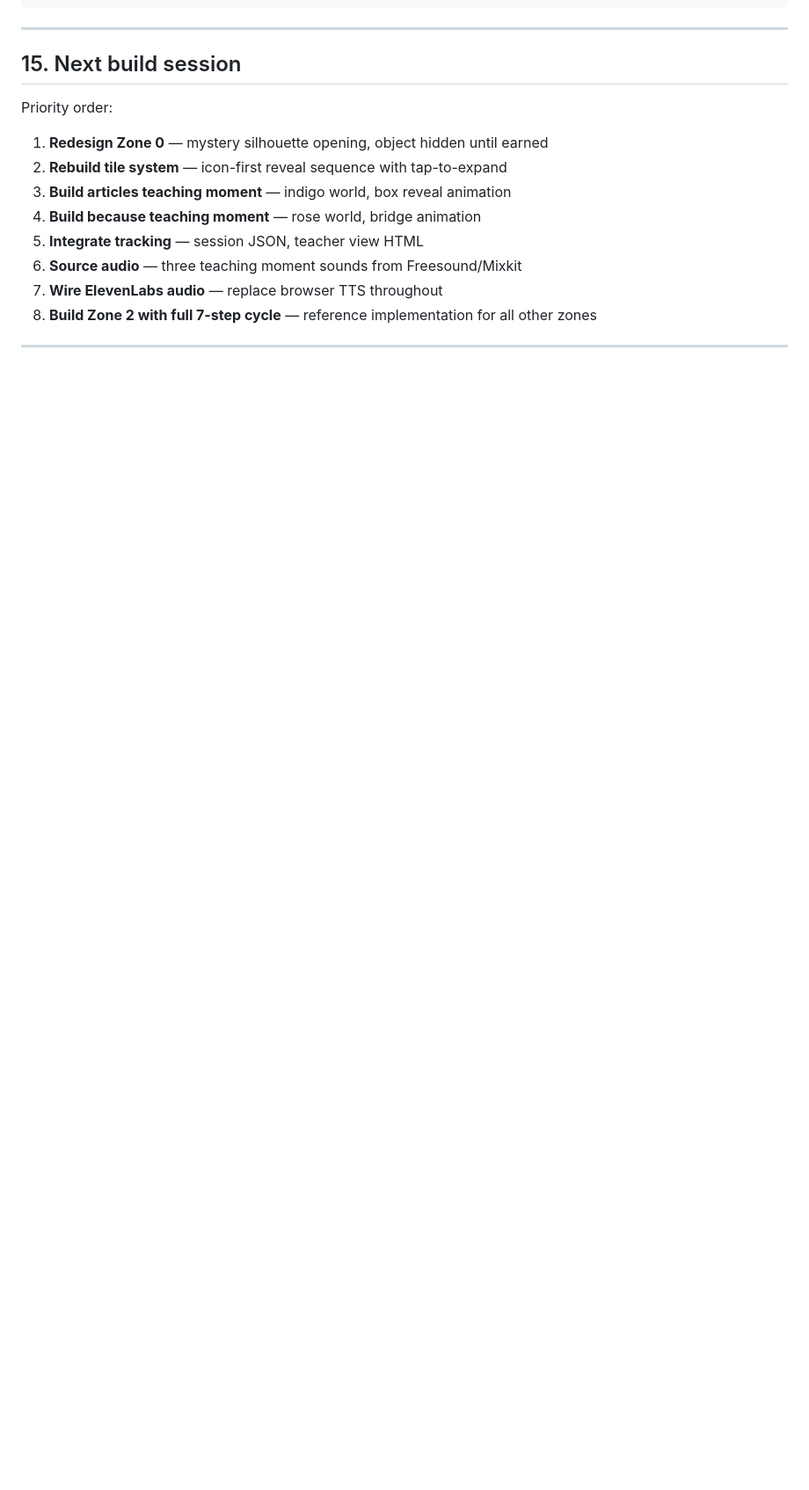
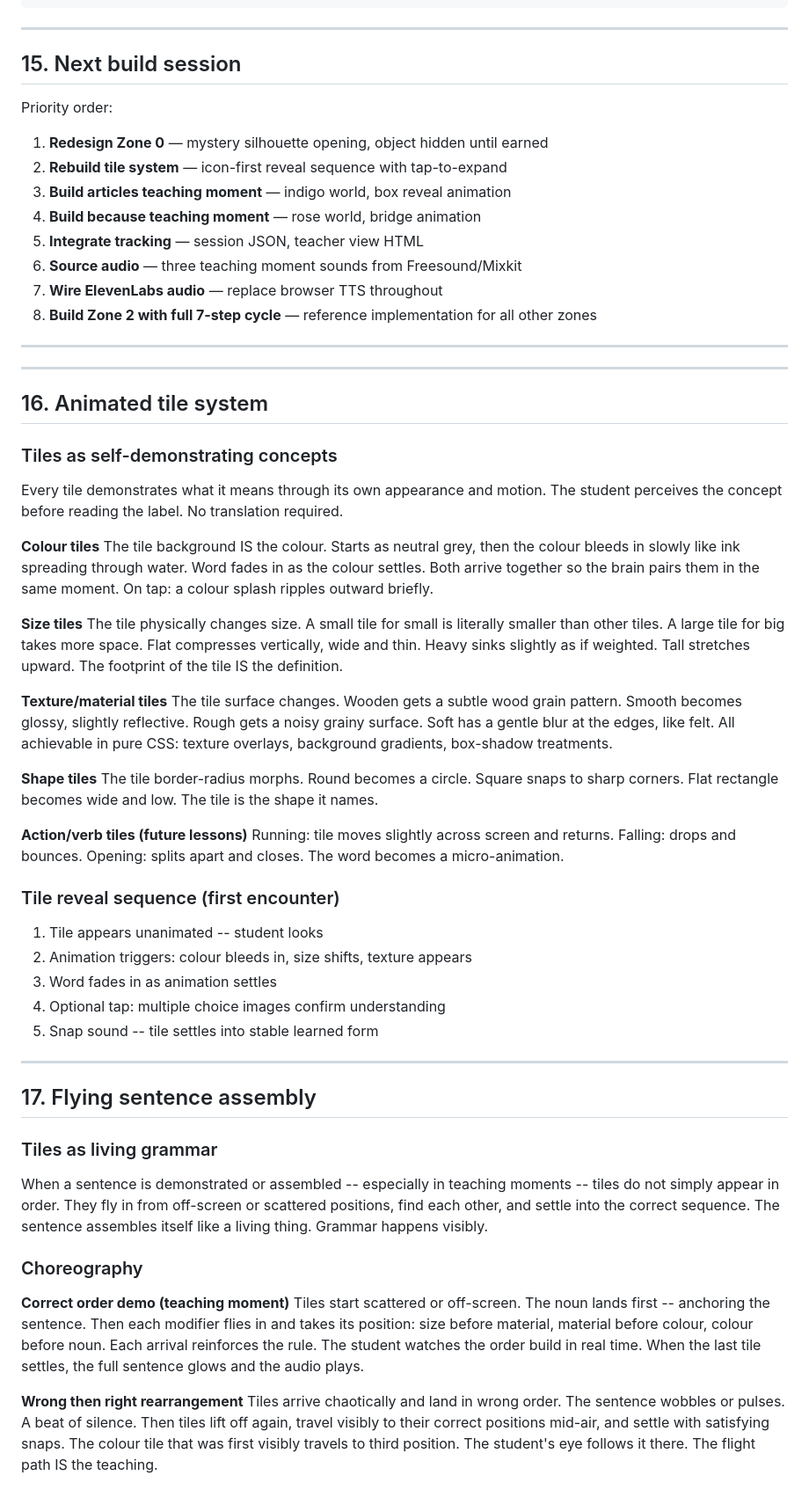
Before and after one commit to redskin106/lesson-a, a Markdown page: micro-lesson/MICRO-LESSON-SPEC.md, the part around one of its changes. Shown at 88% size. Drawn GitHub-style; blank space fills up the shorter version.

Commit message:
spec: add animated tiles and flying sentence assembly (sections 16-17)

```diff
--- a/micro-lesson/MICRO-LESSON-SPEC.md
+++ b/micro-lesson/MICRO-LESSON-SPEC.md
@@ -397,3 +397,49 @@ Priority order:
 
 ---
 
+---
+
+## 16. Animated tile system
+
+### Tiles as self-demonstrating concepts
+
+Every tile demonstrates what it means through its own appearance and motion. The student perceives the concept before reading the label. No translation required.
+
+**Colour tiles**
+The tile background IS the colour. Starts as neutral grey, then the colour bleeds in slowly like ink spreading through water. Word fades in as the colour settles. Both arrive together so the brain pairs them in the same moment. On tap: a colour splash ripples outward briefly.
+
+**Size tiles**
+The tile physically changes size. A small tile for small is literally smaller than other tiles. A large tile for big takes more space. Flat compresses vertically, wide and thin. Heavy sinks slightly as if weighted. Tall stretches upward. The footprint of the tile IS the definition.
+
+**Texture/material tiles**
+The tile surface changes. Wooden gets a subtle wood grain pattern. Smooth becomes glossy, slightly reflective. Rough gets a noisy grainy surface. Soft has a gentle blur at the edges, like felt. All achievable in pure CSS: texture overlays, background gradients, box-shadow treatments.
+
+**Shape tiles**
+The tile border-radius morphs. Round becomes a circle. Square snaps to sharp corners. Flat rectangle becomes wide and low. The tile is the shape it names.
+
+**Action/verb tiles (future lessons)**
+Running: tile moves slightly across screen and returns. Falling: drops and bounces. Opening: splits apart and closes. The word becomes a micro-animation.
+
+### Tile reveal sequence (first encounter)
+1. Tile appears unanimated -- student looks
+2. Animation triggers: colour bleeds in, size shifts, texture appears
+3. Word fades in as animation settles
+4. Optional tap: multiple choice images confirm understanding
+5. Snap sound -- tile settles into stable learned form
+
+---
+
+## 17. Flying sentence assembly
+
+### Tiles as living grammar
+
+When a sentence is demonstrated or assembled -- especially in teaching moments -- tiles do not simply appear in order. They fly in from off-screen or scattered positions, find each other, and settle into the correct sequence. The sentence assembles itself like a living thing. Grammar happens visibly.
+
+### Choreography
+
+**Correct order demo (teaching moment)**
+Tiles start scattered or off-screen. The noun lands first -- anchoring the sentence. Then each modifier flies in and takes its position: size before material, material before colour, colour before noun. Each arrival reinforces the rule. The student watches the order build in real time. When the last tile settles, the full sentence glows and the audio plays.
+
+**Wrong then right rearrangement**
+Tiles arrive chaotically and land in wrong order. The sentence wobbles or pulses. A beat of silence. Then tiles lift off again, travel visibly to their correct positions mid-air, and settle with satisfying snaps. The colour tile that was first visibly travels to third position. The student's eye follows it there. The flight path IS the teaching.
+
```
Also changed, not shown: other parts of micro-lesson/MICRO-LESSON-SPEC.md (+11 -0 lines).
